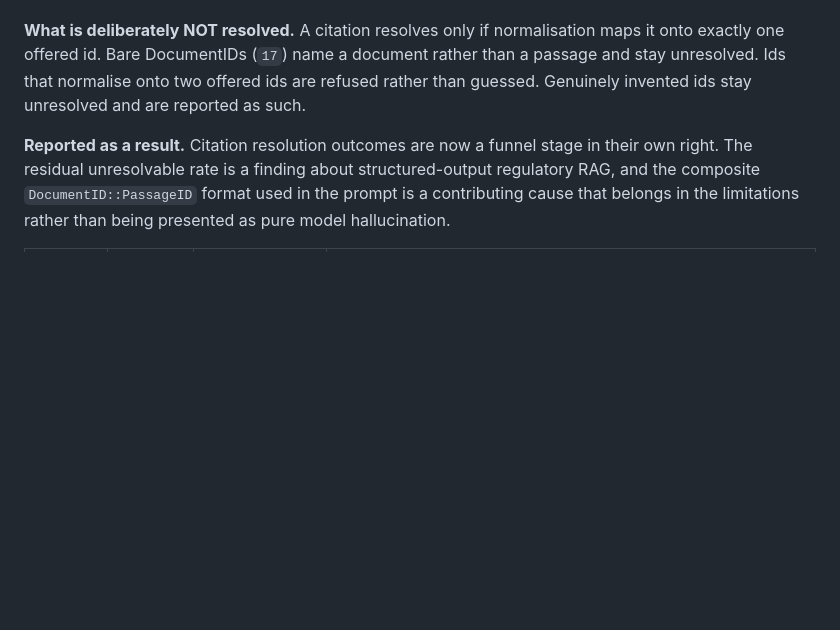
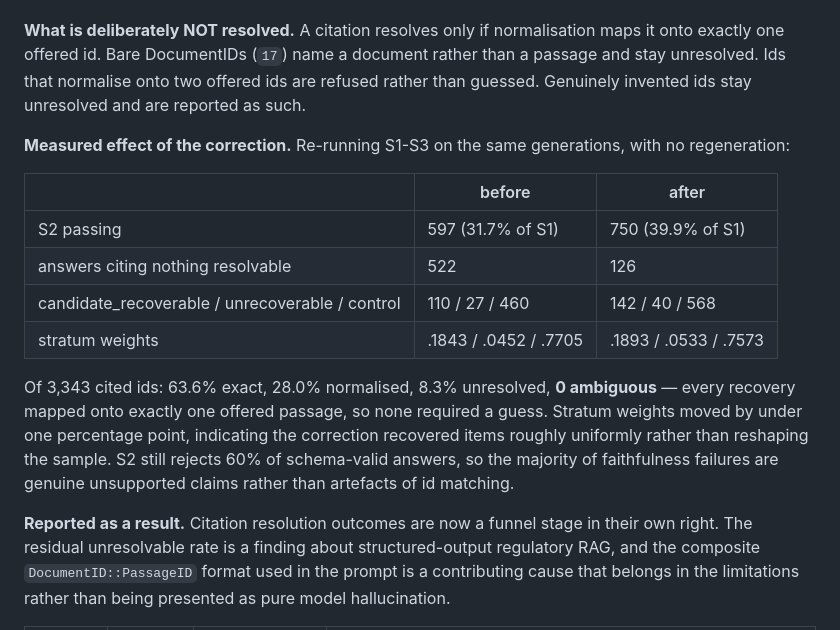
Before and after one commit to sadad54/SAFE-RAG, a Markdown page: docs/PREREGISTRATION.md, the part around the change. Drawn GitHub-style; blank space fills up the shorter version.

Commit message:
docs: record the measured effect of Correction 1
S2 597 -> 750 (31.7% -> 39.9% of S1). Answers citing nothing resolvable 522 -> 126.
Zero ambiguous resolutions, so no recovery required a guess. Stratum weights moved
under one point, so the correction recovered items roughly uniformly rather than
reshaping the sample. S2 still rejects 60%, which makes most faithfulness failures
genuine rather than artefacts of id matching.

```diff
--- a/docs/PREREGISTRATION.md
+++ b/docs/PREREGISTRATION.md
@@ -244,6 +244,23 @@ rather than a passage and stay unresolved. Ids that normalise onto two offered
 ids are refused rather than guessed. Genuinely invented ids stay unresolved and
 are reported as such.
 
+**Measured effect of the correction.** Re-running S1-S3 on the same generations,
+with no regeneration:
+
+| | before | after |
+|---|---|---|
+| S2 passing | 597 (31.7% of S1) | 750 (39.9% of S1) |
+| answers citing nothing resolvable | 522 | 126 |
+| candidate_recoverable / unrecoverable / control | 110 / 27 / 460 | 142 / 40 / 568 |
+| stratum weights | .1843 / .0452 / .7705 | .1893 / .0533 / .7573 |
+
+Of 3,343 cited ids: 63.6% exact, 28.0% normalised, 8.3% unresolved, **0 ambiguous**
+— every recovery mapped onto exactly one offered passage, so none required a
+guess. Stratum weights moved by under one percentage point, indicating the
+correction recovered items roughly uniformly rather than reshaping the sample.
+S2 still rejects 60% of schema-valid answers, so the majority of faithfulness
+failures are genuine unsupported claims rather than artefacts of id matching.
+
 **Reported as a result.** Citation resolution outcomes are now a funnel stage in
 their own right. The residual unresolvable rate is a finding about structured-output
 regulatory RAG, and the composite `DocumentID::PassageID` format used in the prompt
```
